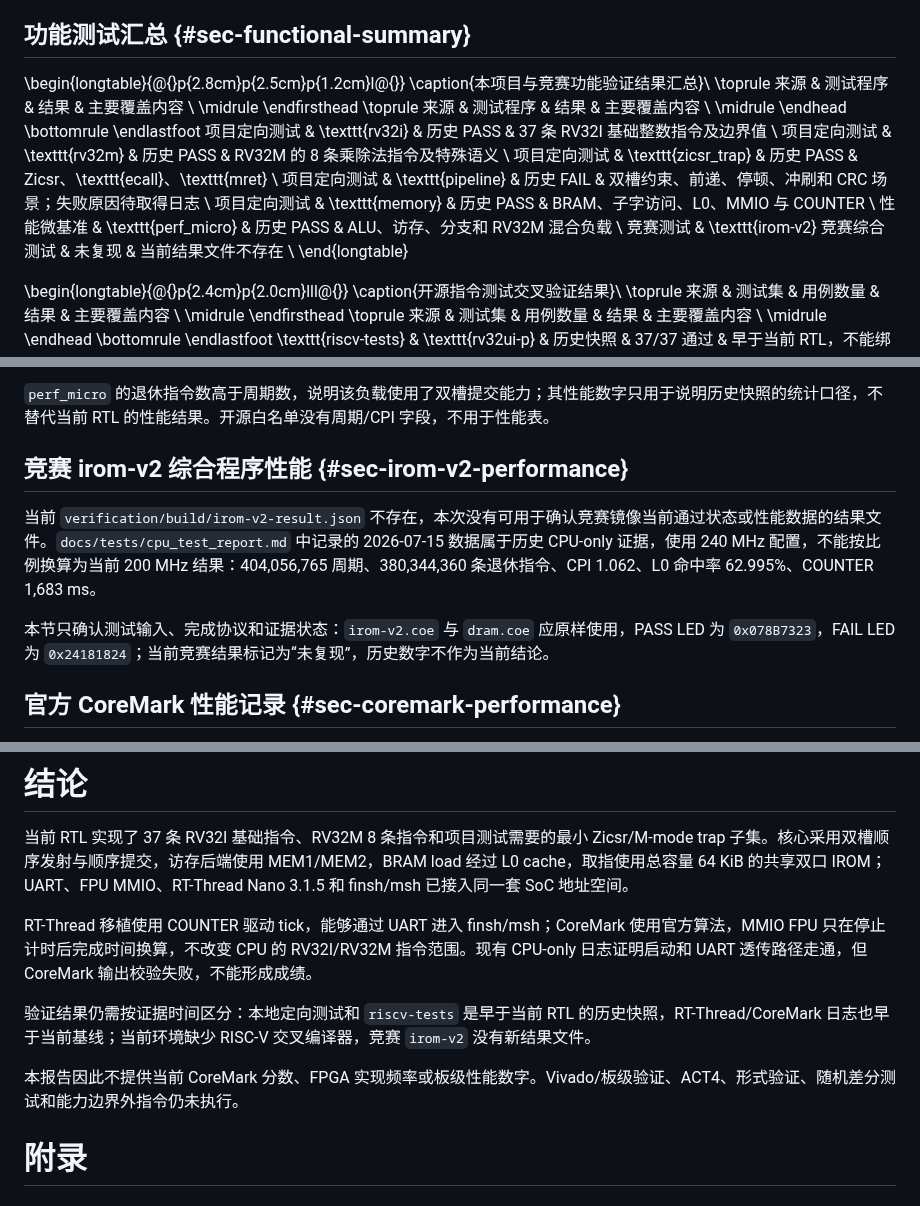
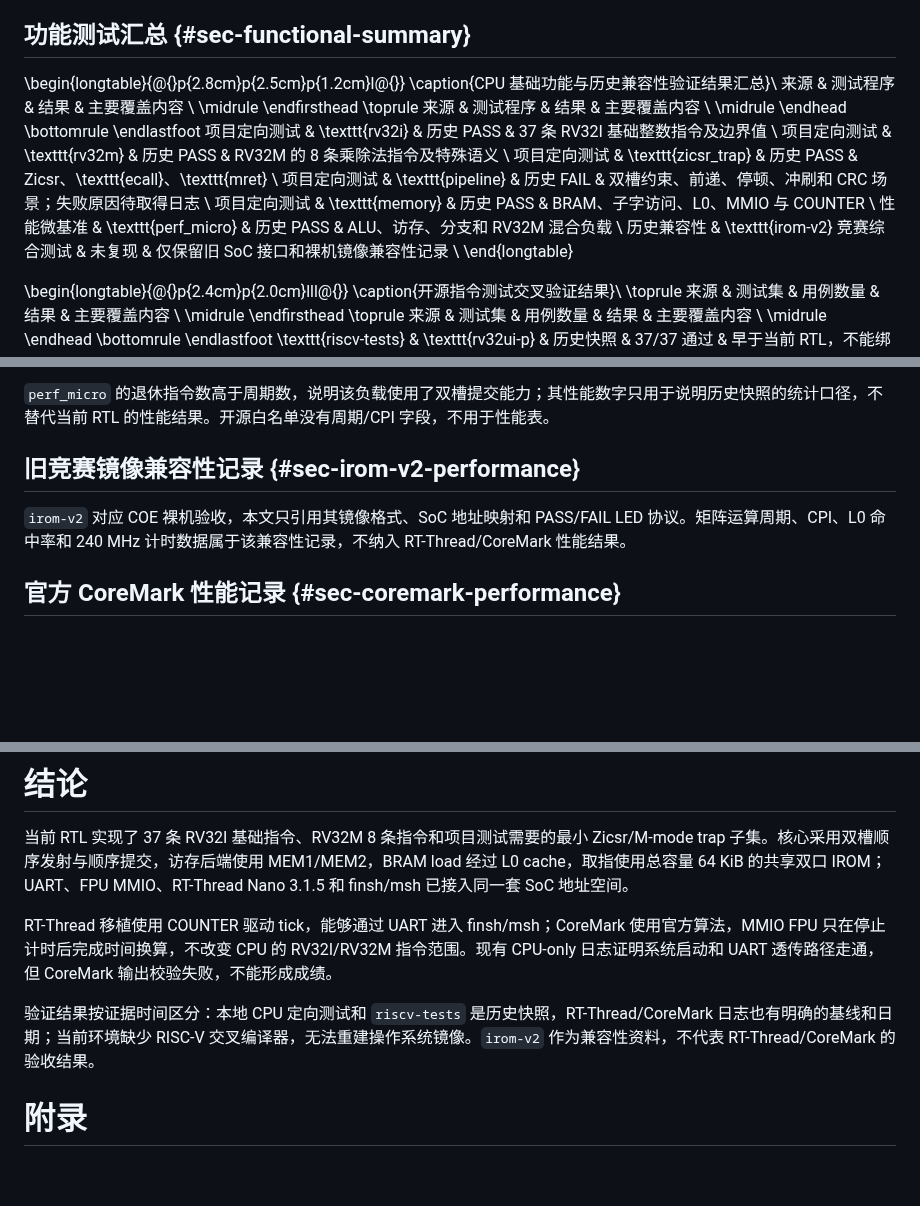
Before and after one commit to kas030/riscv-cpu, a Markdown page: docs/technical-report.md, 3 parts joined by grey strips. GitHub-like rendering; blank space fills up the shorter version.

```diff
--- a/docs/technical-report.md
+++ b/docs/technical-report.md
@@ -644,8 +649,7 @@ Table: RV32I 指令覆盖范围
 ## 功能测试汇总 {#sec-functional-summary}
 
 \begin{longtable}{@{}p{2.8cm}p{2.5cm}p{1.2cm}l@{}}
-\caption{本项目与竞赛功能验证结果汇总}\\
-\toprule
+\caption{CPU 基础功能与历史兼容性验证结果汇总}\\
 来源 & 测试程序 & 结果 & 主要覆盖内容 \\
 \midrule
 \endfirsthead
@@ -661,7 +665,7 @@ Table: RV32I 指令覆盖范围
 项目定向测试 & \texttt{pipeline} & 历史 FAIL & 双槽约束、前递、停顿、冲刷和 CRC 场景；失败原因待取得日志 \\
 项目定向测试 & \texttt{memory} & 历史 PASS & BRAM、子字访问、L0、MMIO 与 COUNTER \\
 性能微基准 & \texttt{perf\_micro} & 历史 PASS & ALU、访存、分支和 RV32M 混合负载 \\
-竞赛测试 & \texttt{irom-v2} 竞赛综合测试 & 未复现 & 当前结果文件不存在 \\
+历史兼容性 & \texttt{irom-v2} 竞赛综合测试 & 未复现 & 仅保留旧 SoC 接口和裸机镜像兼容性记录 \\
 \end{longtable}
 
 \begin{longtable}{@{}p{2.4cm}p{2.0cm}lll@{}}
@@ -698,11 +702,9 @@ Table: 早于当前 RTL 的历史通过负载统计
 
 `perf_micro` 的退休指令数高于周期数，说明该负载使用了双槽提交能力；其性能数字只用于说明历史快照的统计口径，不替代当前 RTL 的性能结果。开源白名单没有周期/CPI 字段，不用于性能表。
 
-## 竞赛 irom-v2 综合程序性能 {#sec-irom-v2-performance}
+## 旧竞赛镜像兼容性记录 {#sec-irom-v2-performance}
 
-当前 `verification/build/irom-v2-result.json` 不存在，本次没有可用于确认竞赛镜像当前通过状态或性能数据的结果文件。`docs/tests/cpu_test_report.md` 中记录的 2026-07-15 数据属于历史 CPU-only 证据，使用 240 MHz 配置，不能按比例换算为当前 200 MHz 结果：404,056,765 周期、380,344,360 条退休指令、CPI 1.062、L0 命中率 62.995%、COUNTER 1,683 ms。
-
-本节只确认测试输入、完成协议和证据状态：`irom-v2.coe` 与 `dram.coe` 应原样使用，PASS LED 为 `0x078B7323`，FAIL LED 为 `0x24181824`；当前竞赛结果标记为“未复现”，历史数字不作为当前结论。
+`irom-v2` 对应 COE 裸机验收，本文只引用其镜像格式、SoC 地址映射和 PASS/FAIL LED 协议。矩阵运算周期、CPI、L0 命中率和 240 MHz 计时数据属于该兼容性记录，不纳入 RT-Thread/CoreMark 性能结果。
 
 ## 官方 CoreMark 性能记录 {#sec-coremark-performance}
 
@@ -728,11 +728,9 @@ Table: 早于当前 RTL 的历史通过负载统计
 
 当前 RTL 实现了 37 条 RV32I 基础指令、RV32M 8 条指令和项目测试需要的最小 Zicsr/M-mode trap 子集。核心采用双槽顺序发射与顺序提交，访存后端使用 MEM1/MEM2，BRAM load 经过 L0 cache，取指使用总容量 64 KiB 的共享双口 IROM；UART、FPU MMIO、RT-Thread Nano 3.1.5 和 finsh/msh 已接入同一套 SoC 地址空间。
 
-RT-Thread 移植使用 COUNTER 驱动 tick，能够通过 UART 进入 finsh/msh；CoreMark 使用官方算法，MMIO FPU 只在停止计时后完成时间换算，不改变 CPU 的 RV32I/RV32M 指令范围。现有 CPU-only 日志证明启动和 UART 透传路径走通，但 CoreMark 输出校验失败，不能形成成绩。
+RT-Thread 移植使用 COUNTER 驱动 tick，能够通过 UART 进入 finsh/msh；CoreMark 使用官方算法，MMIO FPU 只在停止计时后完成时间换算，不改变 CPU 的 RV32I/RV32M 指令范围。现有 CPU-only 日志证明系统启动和 UART 透传路径走通，但 CoreMark 输出校验失败，不能形成成绩。
 
-验证结果仍需按证据时间区分：本地定向测试和 `riscv-tests` 是早于当前 RTL 的历史快照，RT-Thread/CoreMark 日志也早于当前基线；当前环境缺少 RISC-V 交叉编译器，竞赛 `irom-v2` 没有新结果文件。
-
-本报告因此不提供当前 CoreMark 分数、FPGA 实现频率或板级性能数字。Vivado/板级验证、ACT4、形式验证、随机差分测试和能力边界外指令仍未执行。
+验证结果按证据时间区分：本地 CPU 定向测试和 `riscv-tests` 是历史快照，RT-Thread/CoreMark 日志也有明确的基线和日期；当前环境缺少 RISC-V 交叉编译器，无法重建操作系统镜像。`irom-v2` 作为兼容性资料，不代表 RT-Thread/CoreMark 的验收结果。
 
 # 附录
 
```
Also changed, not shown: other parts of docs/technical-report.md (+23 -20 lines).
